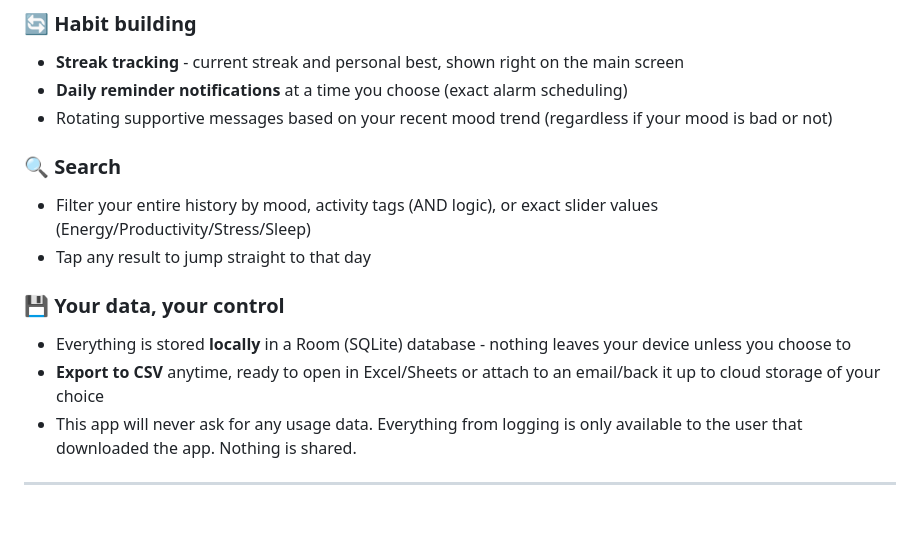
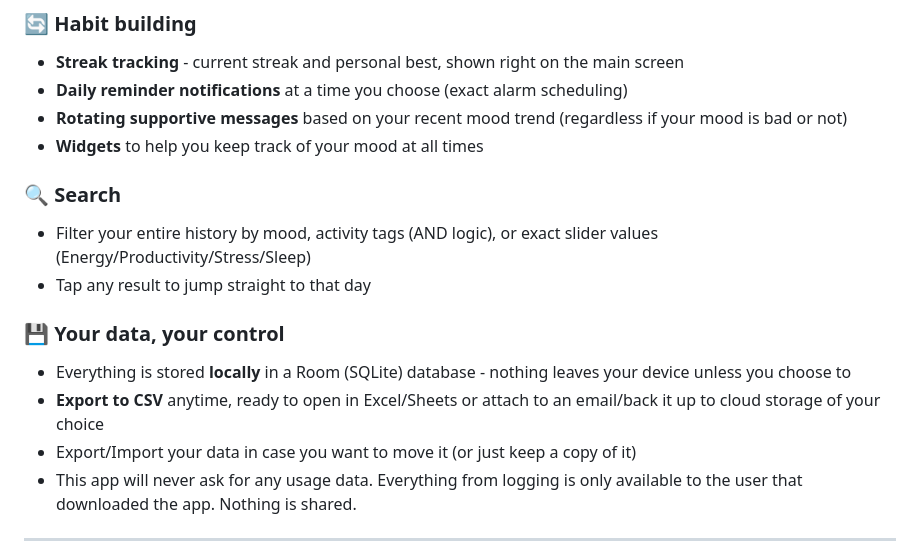
Before and after one commit to GalaxyJammed/ReJournal, a Markdown page: README.md, the part around one of its changes. Rendered like a GitHub page; blank space fills up the shorter version.

Commit message:
Update README with feature images and descriptions
Added images and enhanced descriptions for features.

```diff
--- a/README.md
+++ b/README.md
@@ -51,7 +87,8 @@ This project was created as a way to let people freely use mental health journal
 ### 🔄 Habit building
 - **Streak tracking** - current streak and personal best, shown right on the main screen
 - **Daily reminder notifications** at a time you choose (exact alarm scheduling)
-- Rotating supportive messages based on your recent mood trend (regardless if your mood is bad or not)
+- **Rotating supportive messages** based on your recent mood trend (regardless if your mood is bad or not)
+- **Widgets** to help you keep track of your mood at all times
 
 ### 🔍 Search
 - Filter your entire history by mood, activity tags (AND logic), or exact slider values (Energy/Productivity/Stress/Sleep)
@@ -60,6 +97,7 @@ This project was created as a way to let people freely use mental health journal
 ### 💾 Your data, your control
 - Everything is stored **locally** in a Room (SQLite) database - nothing leaves your device unless you choose to
 - **Export to CSV** anytime, ready to open in Excel/Sheets or attach to an email/back it up to cloud storage of your choice
+- Export/Import your data in case you want to move it (or just keep a copy of it)
 - This app will never ask for any usage data. Everything from logging is only available to the user that downloaded the app. Nothing is shared.
 
 ---
```
Also changed, not shown: other parts of README.md (+36 -0 lines).
